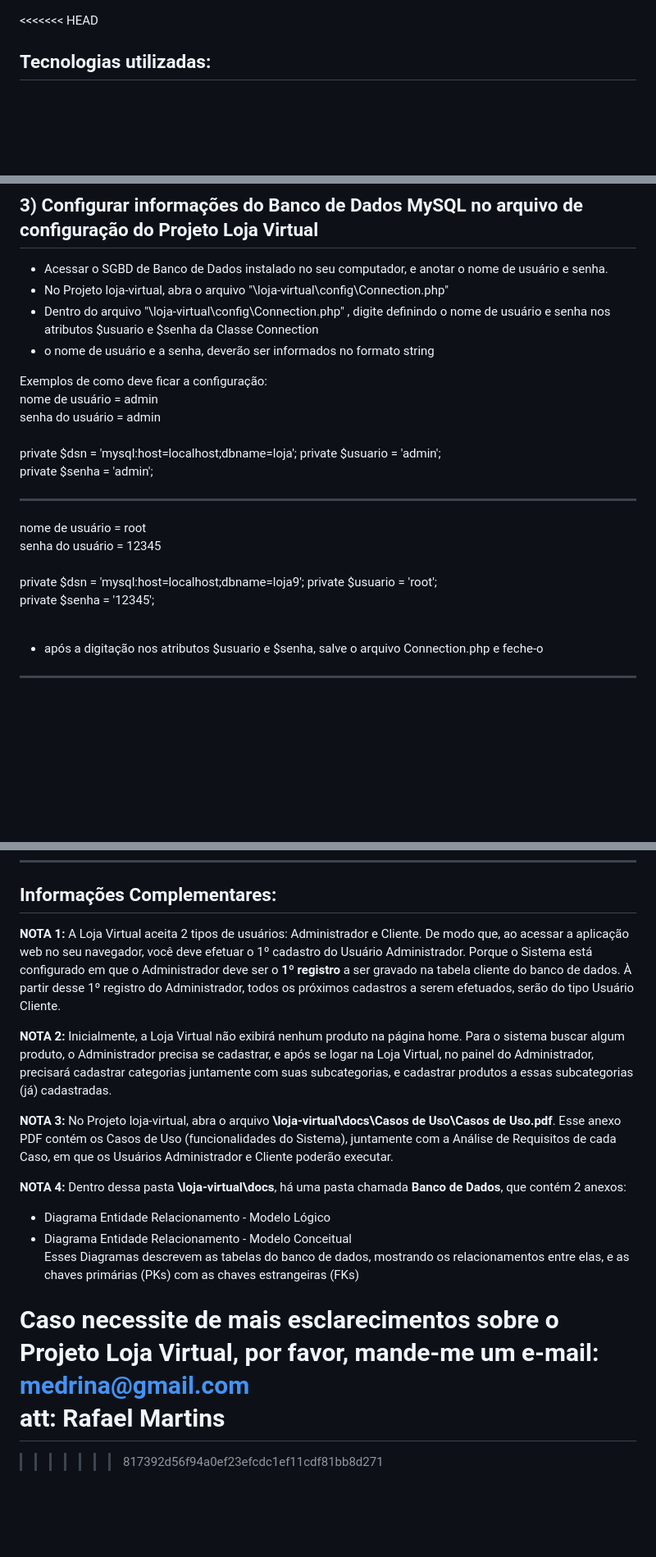
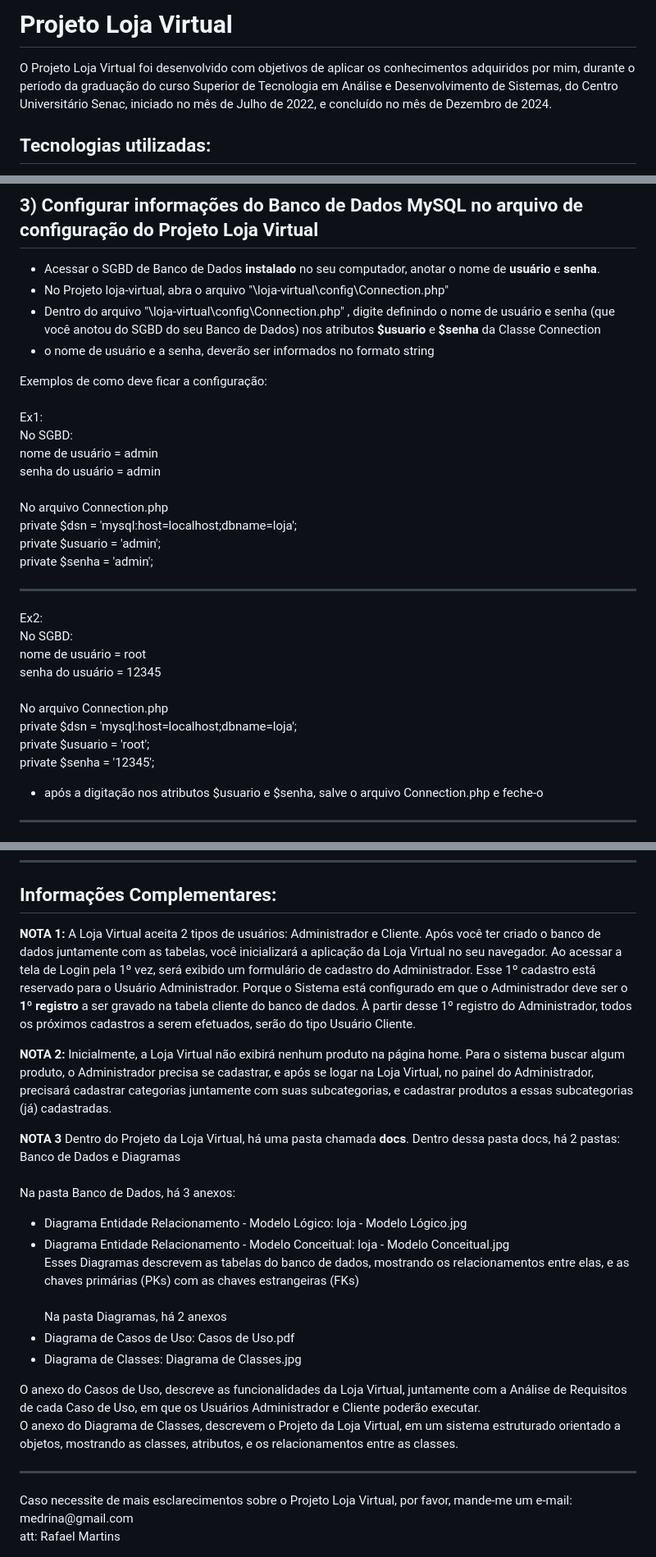
Before and after one commit to medrina/loja-virtual, a Markdown page: README.md, 3 parts joined by grey strips. Shown at 82% size. Drawn GitHub-style; blank space fills up the shorter version.

Commit message:
Update README.md
Atualização nas explicações do Usuário Administrador; usuario e senha da classe Connection; diagrama de classes

```diff
--- a/README.md
+++ b/README.md
@@ -1,5 +1,6 @@
+# Projeto Loja Virtual
+O Projeto Loja Virtual foi desenvolvido com objetivos de aplicar os conhecimentos adquiridos por mim, durante o período da graduação do curso Superior de Tecnologia em Análise e Desenvolvimento de Sistemas, do Centro Universitário Senac, iniciado no mês de Julho de 2022, e concluído no mês de Dezembro de 2024.
 
-<<<<<<< HEAD
 ## Tecnologias utilizadas:
 - Frontend:
    - HTML
@@ -43,20 +44,26 @@ A Loja Virtual consiste em 2 partes: Home e o Painel.
 - Baixar e extraír a Loja Virtual no seu computador
 -----------------------------------------------------------------------------------
 ## 3) Configurar informações do Banco de Dados MySQL no arquivo de configuração do Projeto Loja Virtual
-- Acessar o SGBD de Banco de Dados instalado no seu computador, e anotar o nome de usuário e senha.
+- Acessar o SGBD de Banco de Dados <b>instalado</b> no seu computador, anotar o nome de <b>usuário</b> e <b>senha</b>.
 - No Projeto loja-virtual, abra o arquivo "\loja-virtual\config\Connection.php"
-- Dentro do arquivo "\loja-virtual\config\Connection.php" , digite definindo o nome de usuário e senha nos atributos $usuario e $senha da Classe Connection
+- Dentro do arquivo "\loja-virtual\config\Connection.php" , digite definindo o nome de usuário e senha (que você anotou do SGBD do seu Banco de Dados) nos atributos <b>$usuario</b> e <b>$senha</b> da Classe Connection
 - o nome de usuário e a senha, deverão ser informados no formato string
 
-Exemplos de como deve ficar a configuração:<br>
+Exemplos de como deve ficar a configuração:<br><br>
+Ex1:<br>
+No SGBD:<br>
 nome de usuário = admin<br>senha do usuário = admin<br><br>
-private $dsn = 'mysql:host=localhost;dbname=loja';
+No arquivo Connection.php<br>
+private $dsn = 'mysql:host=localhost;dbname=loja';<br>
 private $usuario = 'admin';<br>
 private $senha = 'admin';<hr>
+Ex2:<br>
+No SGBD:<br>
 nome de usuário = root<br>senha do usuário = 12345<br><br>
-private $dsn = 'mysql:host=localhost;dbname=loja9';
+No arquivo Connection.php<br>
+private $dsn = 'mysql:host=localhost;dbname=loja';<br>
 private $usuario = 'root';<br>
-private  $senha = '12345';<br><br>
+private  $senha = '12345';<br>
 
 - após a digitação nos atributos $usuario e $senha, salve o arquivo Connection.php e feche-o
 ------------------------------------------------------------------------------------
@@ -85,21 +92,21 @@ utilizar a porta que não esteja aparecendo no resultado do comando netstat -ano
 encerrado e o prompt de comando é liberado.
 ------------------------------------------------------------------------------------
 ## Informações Complementares:
-<b>NOTA 1:</b> A Loja Virtual aceita 2 tipos de usuários: Administrador e Cliente. De modo que, ao acessar a aplicação web no seu navegador, você deve efetuar o 1º cadastro do Usuário
-Administrador. Porque o Sistema está configurado em que o Administrador deve ser o <b>1º registro</b> a ser gravado na tabela cliente do banco de dados. À partir desse 1º registro do Administrador,
-todos os próximos cadastros a serem efetuados, serão do tipo Usuário Cliente.
+<b>NOTA 1:</b> A Loja Virtual aceita 2 tipos de usuários: Administrador e Cliente. Após você ter criado o banco de dados juntamente com as tabelas, você inicializará a aplicação da Loja Virtual no seu navegador. Ao acessar a tela de Login pela 1º vez, será exibido um formulário de cadastro do Administrador. Esse 1º cadastro está reservado para o Usuário Administrador. Porque o Sistema está configurado em que o Administrador deve ser o <b>1º registro</b> a ser gravado na tabela cliente do banco de dados. À partir desse 1º registro do Administrador, todos os próximos cadastros a serem efetuados, serão do tipo Usuário Cliente.
 
-<b>NOTA 2:</b> Inicialmente, a Loja Virtual não exibirá nenhum produto na página home. Para o sistema buscar algum produto, o Administrador precisa se cadastrar, e após se logar na Loja Virtual,
-no painel do Administrador, precisará cadastrar categorias juntamente com suas subcategorias, e cadastrar produtos a essas subcategorias (já) cadastradas.
+<b>NOTA 2:</b> Inicialmente, a Loja Virtual não exibirá nenhum produto na página home. Para o sistema buscar algum produto, o Administrador precisa se cadastrar, e após se logar na Loja Virtual, no painel do Administrador, precisará cadastrar categorias juntamente com suas subcategorias, e cadastrar produtos a essas subcategorias (já) cadastradas.
 
-<b>NOTA 3:</b> No Projeto loja-virtual, abra o arquivo <b>\loja-virtual\docs\Casos de Uso\Casos de Uso.pdf</b>. Esse anexo PDF contém os Casos de Uso (funcionalidades do Sistema), juntamente com a Análise de Requisitos de cada Caso, em que os Usuários Administrador e Cliente poderão executar.
+<b>NOTA 3</b> Dentro do Projeto da Loja Virtual, há uma pasta chamada <b>docs</b>. Dentro dessa pasta docs, há 2 pastas: Banco de Dados e Diagramas<br><br>
+Na pasta Banco de Dados, há 3 anexos:
+- Diagrama Entidade Relacionamento - Modelo Lógico: loja - Modelo Lógico.jpg
+- Diagrama Entidade Relacionamento - Modelo Conceitual: loja - Modelo Conceitual.jpg<br>
+Esses Diagramas descrevem as tabelas do banco de dados, mostrando os relacionamentos entre elas, e as chaves primárias (PKs) com as chaves estrangeiras (FKs)<br><br>
+Na pasta Diagramas, há 2 anexos
+- Diagrama de Casos de Uso: Casos de Uso.pdf
+- Diagrama de Classes: Diagrama de Classes.jpg<br>
 
-<b>NOTA 4:</b> Dentro dessa pasta <b>\loja-virtual\docs</b>, há uma pasta chamada <b>Banco de Dados</b>, que contém 2 anexos:
-- Diagrama Entidade Relacionamento - Modelo Lógico
-- Diagrama Entidade Relacionamento - Modelo Conceitual<br>
-Esses Diagramas descrevem as tabelas do banco de dados, mostrando os relacionamentos entre elas, e as chaves primárias (PKs) com as chaves estrangeiras (FKs)
-
+O anexo do Casos de Uso, descreve as funcionalidades da Loja Virtual, juntamente com a Análise de Requisitos de cada Caso de Uso, em que os Usuários Administrador e Cliente poderão executar.<br>
+O anexo do Diagrama de Classes, descrevem o Projeto da Loja Virtual, em um sistema estruturado orientado a objetos, mostrando as classes, atributos, e os relacionamentos entre as classes.
+<hr>
 Caso necessite de mais esclarecimentos sobre o Projeto Loja Virtual, por favor, mande-me um e-mail: medrina@gmail.com<br>
 att: Rafael Martins
-=======
->>>>>>> 817392d56f94a0ef23efcdc1ef11cdf81bb8d271
```
